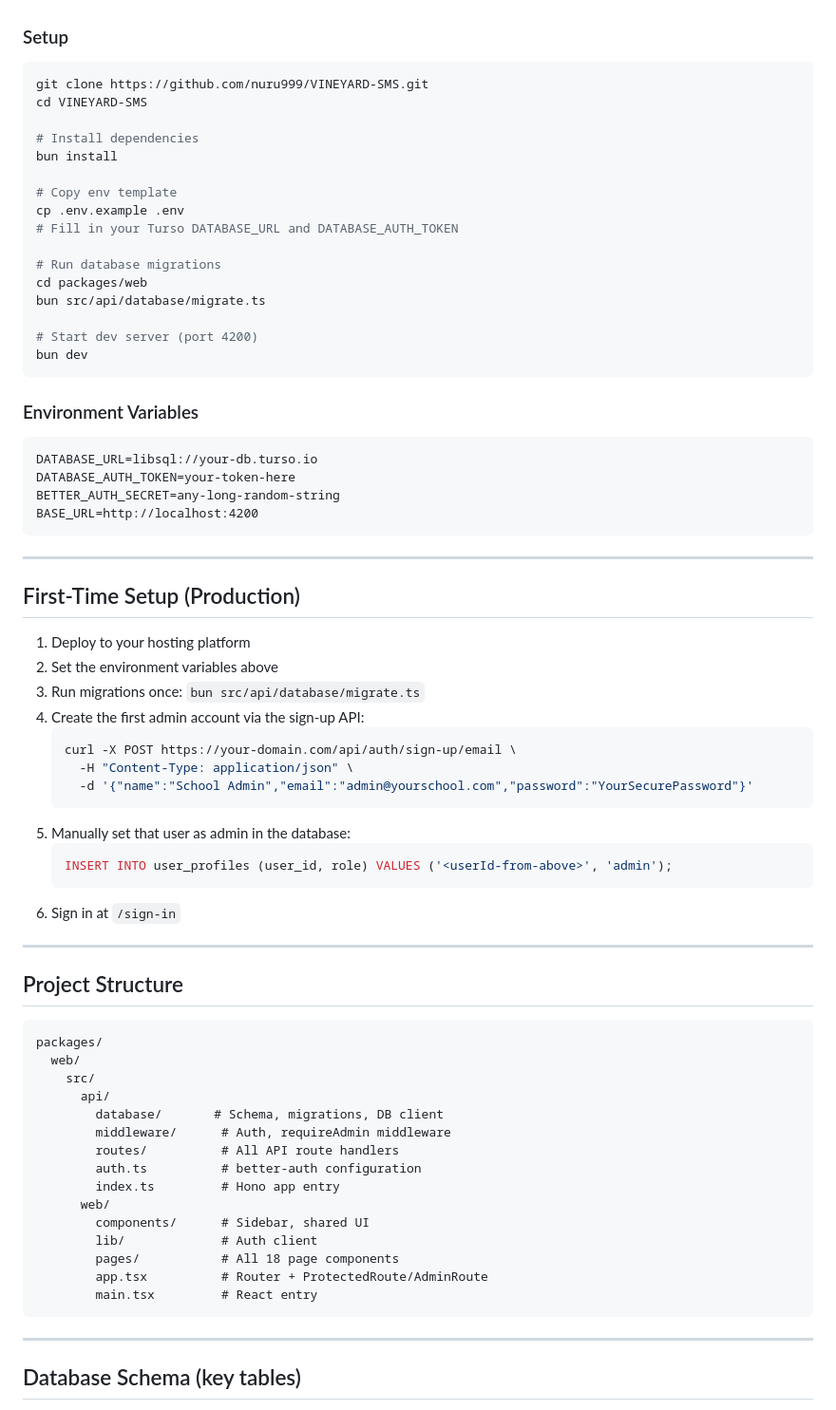
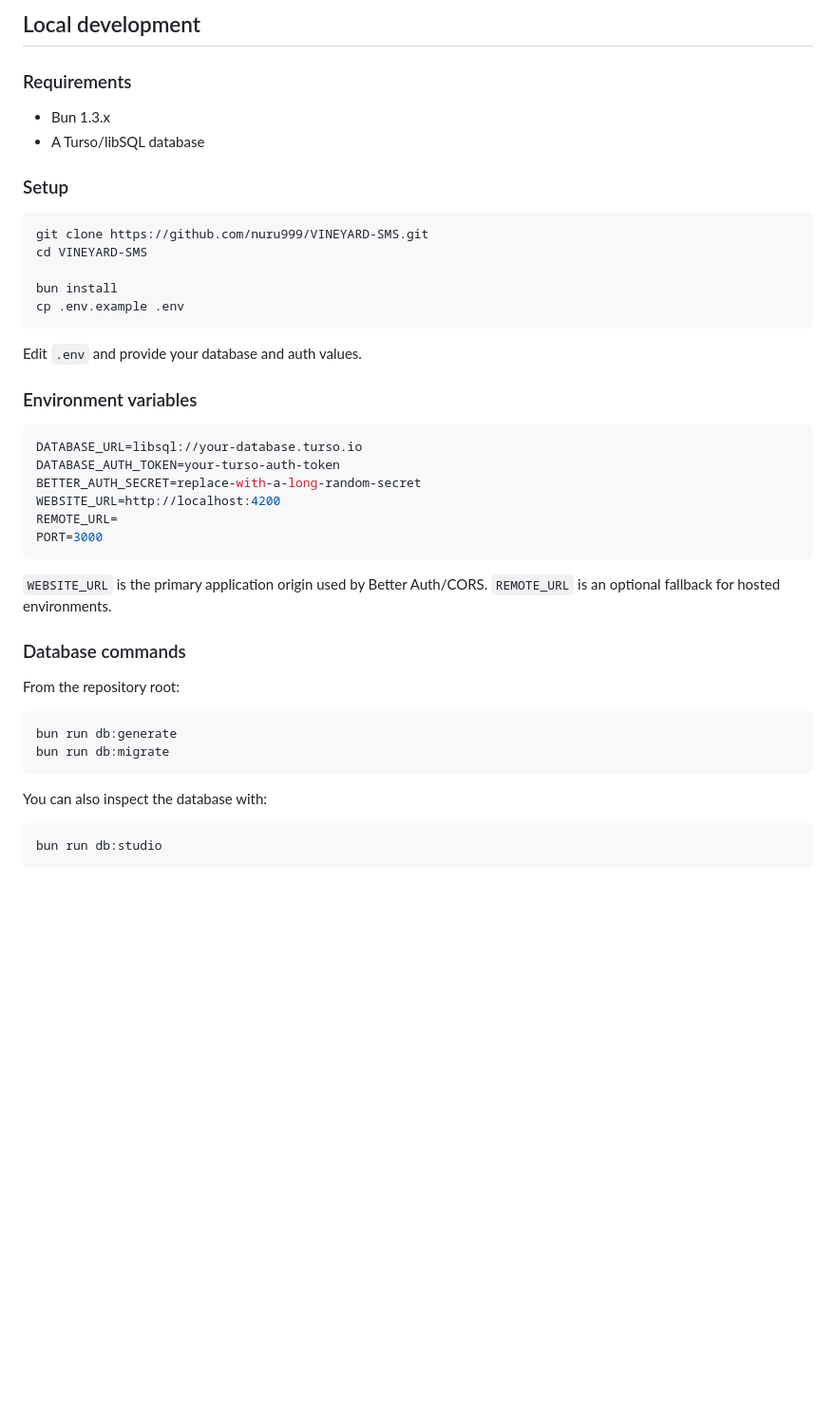
Before and after one commit to nuru999/VINEYARD-SMS, a Markdown page: README.md, the part around one of its changes. Shown at 95% size. Rendered like a GitHub page; blank space fills up the shorter version.

````diff
--- a/README.md
+++ b/README.md
@@ -61,3 +80,9 @@ Live: [https://tev9r78fiuvrwtmm0bicj-preview-4200.runable.site/](https://tev9r78
+## Local development
+
+### Requirements
+
+- Bun 1.3.x
+- A Turso/libSQL database
 
 ### Setup
 
@@ -65,72 +90,37 @@ Live: [https://tev9r78fiuvrwtmm0bicj-preview-4200.runable.site/](https://tev9r78
 git clone https://github.com/nuru999/VINEYARD-SMS.git
 cd VINEYARD-SMS
 
-# Install dependencies
 bun install
-
-# Copy env template
 cp .env.example .env
-# Fill in your Turso DATABASE_URL and DATABASE_AUTH_TOKEN
-
-# Run database migrations
-cd packages/web
-bun src/api/database/migrate.ts
-
-# Start dev server (port 4200)
-bun dev
 ```
 
-### Environment Variables
+Edit `.env` and provide your database and auth values.
 
-```
-DATABASE_URL=libsql://your-db.turso.io
-DATABASE_AUTH_TOKEN=your-token-here
-BETTER_AUTH_SECRET=any-long-random-string
-BASE_URL=http://localhost:4200
+### Environment variables
+
+```env
+DATABASE_URL=libsql://your-database.turso.io
+DATABASE_AUTH_TOKEN=your-turso-auth-token
+BETTER_AUTH_SECRET=replace-with-a-long-random-secret
+WEBSITE_URL=http://localhost:4200
+REMOTE_URL=
+PORT=3000
 ```
 
----
+`WEBSITE_URL` is the primary application origin used by Better Auth/CORS. `REMOTE_URL` is an optional fallback for hosted environments.
 
-## First-Time Setup (Production)
+### Database commands
 
-1. Deploy to your hosting platform
-2. Set the environment variables above
-3. Run migrations once: `bun src/api/database/migrate.ts`
-4. Create the first admin account via the sign-up API:
-   ```bash
-   curl -X POST https://your-domain.com/api/auth/sign-up/email \
-     -H "Content-Type: application/json" \
-     -d '{"name":"School Admin","email":"admin@yourschool.com","password":"YourSecurePassword"}'
-   ```
-5. Manually set that user as admin in the database:
-   ```sql
-   INSERT INTO user_profiles (user_id, role) VALUES ('<userId-from-above>', 'admin');
-   ```
-6. Sign in at `/sign-in`
+From the repository root:
 
----
-
-## Project Structure
-
-```
-packages/
-  web/
-    src/
-      api/
-        database/       # Schema, migrations, DB client
-        middleware/      # Auth, requireAdmin middleware
-        routes/          # All API route handlers
-        auth.ts          # better-auth configuration
-        index.ts         # Hono app entry
-      web/
-        components/      # Sidebar, shared UI
-        lib/             # Auth client
-        pages/           # All 18 page components
-        app.tsx          # Router + ProtectedRoute/AdminRoute
-        main.tsx         # React entry
+```bash
+bun run db:generate
+bun run db:migrate
 ```
 
----
+You can also inspect the database with:
 
-## Database Schema (key tables)
+```bash
+bun run db:studio
+```
 
````
Also changed, not shown: other parts of README.md (+123 -72 lines).
